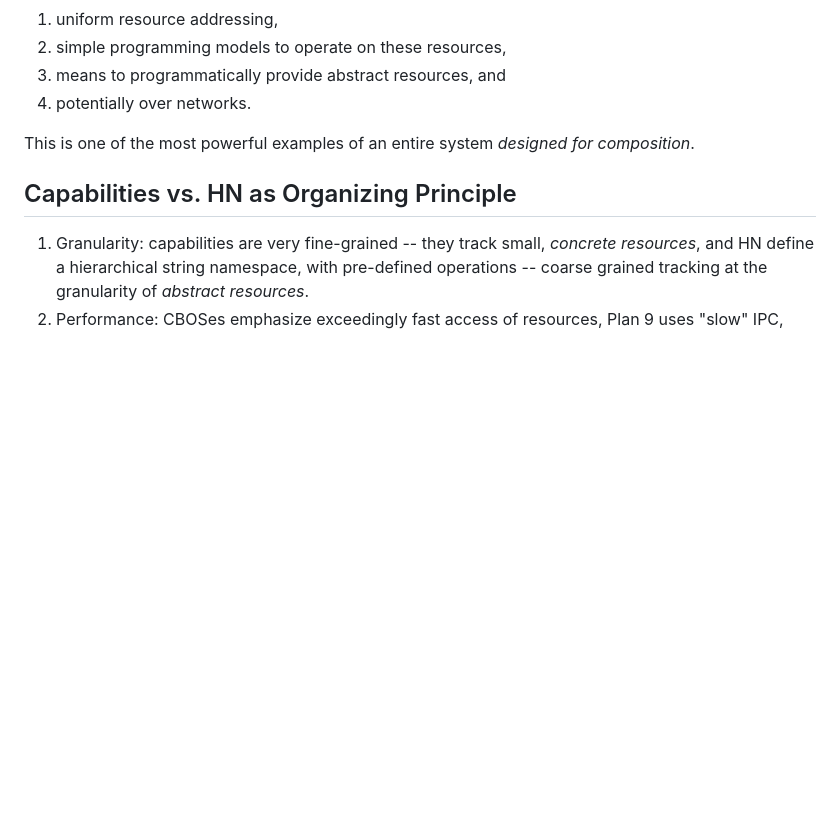
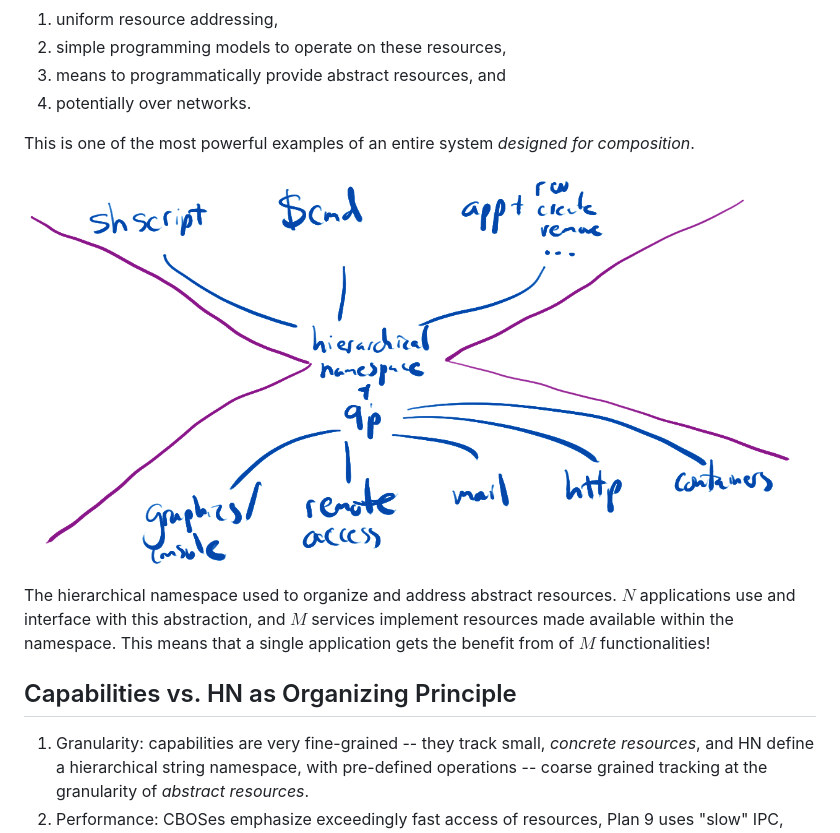
Before and after one commit to gwu-cs-advos/organization, a Markdown page: lectures.md, the part around the change. GitHub-like rendering; pictures changed too: resources/plan9_thinwaist.png (added); blank space fills up the shorter version.

Commit message:
image

```diff
--- a/lectures.md
+++ b/lectures.md
@@ -735,6 +735,12 @@ This all demonstrates the power of
 
 This is one of the most powerful examples of an entire system *designed for composition*.
 
+![](./resources/plan9_thinwaist.png)
+
+The hierarchical namespace used to organize and address abstract resources.
+$N$ applications use and interface with this abstraction, and $M$ services implement resources made available within the namespace.
+This means that a single application gets the benefit from of $M$ functionalities!
+
 ## Capabilities vs. HN as Organizing Principle
 
 1. Granularity: capabilities are very fine-grained -- they track small, *concrete resources*, and HN define a hierarchical string namespace, with pre-defined operations -- coarse grained tracking at the granularity of *abstract resources*.
```
Also changed, not shown: 1 other file.
